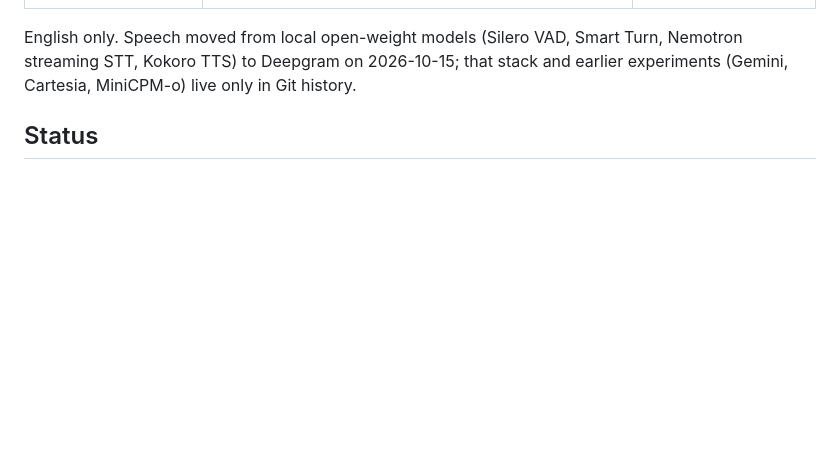
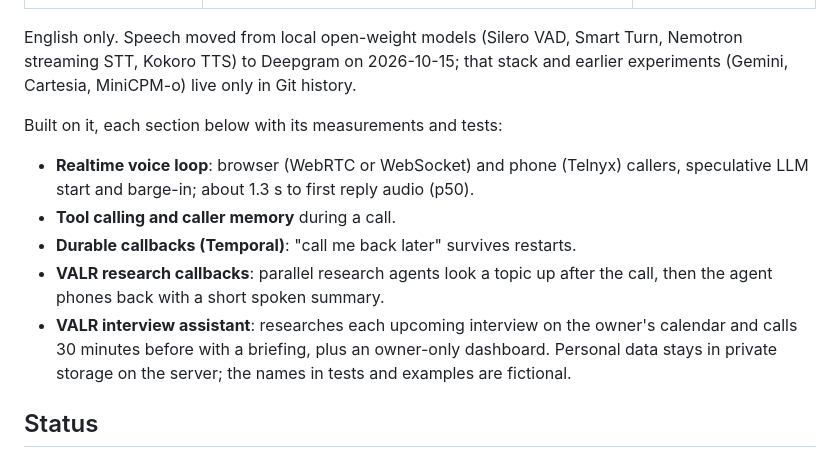
Before and after one commit to connectchiragg/voice-agent-lab, a Markdown page: README.md, the part around the change. Drawn GitHub-style; blank space fills up the shorter version.

Commit message:
README: a short overview of what is built on the voice loop
Co-Authored-By: Claude Opus 5.5 <noreply@anthropic.com>

```diff
--- a/README.md
+++ b/README.md
@@ -15,6 +15,19 @@ mic (16 kHz PCM) -> Deepgram Flux (STT + turn detection) -> LLM -> Deepgram Aura
 English only. Speech moved from local open-weight models (Silero VAD, Smart Turn,
 Nemotron streaming STT, Kokoro TTS) to Deepgram on 2026-10-15; that stack and
 earlier experiments (Gemini, Cartesia, MiniCPM-o) live only in Git history.
+
+Built on it, each section below with its measurements and tests:
+
+- **Realtime voice loop**: browser (WebRTC or WebSocket) and phone (Telnyx) callers,
+  speculative LLM start and barge-in; about 1.3 s to first reply audio (p50).
+- **Tool calling and caller memory** during a call.
+- **Durable callbacks (Temporal)**: "call me back later" survives restarts.
+- **VALR research callbacks**: parallel research agents look a topic up after the call,
+  then the agent phones back with a short spoken summary.
+- **VALR interview assistant**: researches each upcoming interview on the owner's
+  calendar and calls 30 minutes before with a briefing, plus an owner-only dashboard.
+  Personal data stays in private storage on the server; the names in tests and
+  examples are fictional.
 
 ## Status
 
```
